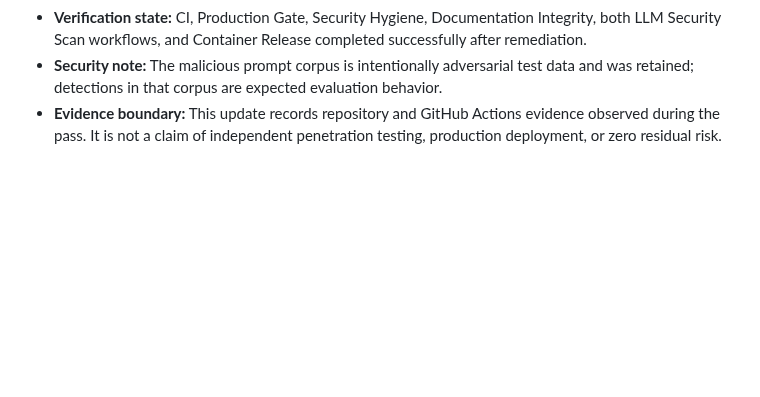
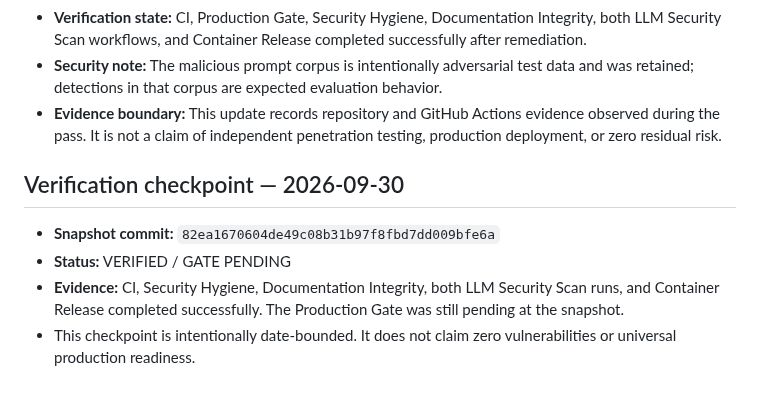
Before and after one commit to poojakira/llm-redteam-framework, a Markdown page: README.md, the part around the change. Rendered like a GitHub page; blank space fills up the shorter version.

Commit message:
docs: record verified remediation checkpoint

```diff
--- a/README.md
+++ b/README.md
@@ -537,3 +537,10 @@ If you take one thing from this repository: always measure your security tooling
 - **Security note:** The malicious prompt corpus is intentionally adversarial test data and was retained; detections in that corpus are expected evaluation behavior.
 - **Evidence boundary:** This update records repository and GitHub Actions evidence observed during the pass. It is not a claim of independent penetration testing, production deployment, or zero residual risk.
 <!-- repo-verification:end -->
+
+## Verification checkpoint — 2026-09-30
+
+- **Snapshot commit:** `82ea1670604de49c08b31b97f8fbd7dd009bfe6a`
+- **Status:** VERIFIED / GATE PENDING
+- **Evidence:** CI, Security Hygiene, Documentation Integrity, both LLM Security Scan runs, and Container Release completed successfully. The Production Gate was still pending at the snapshot.
+- This checkpoint is intentionally date-bounded. It does not claim zero vulnerabilities or universal production readiness.
```
